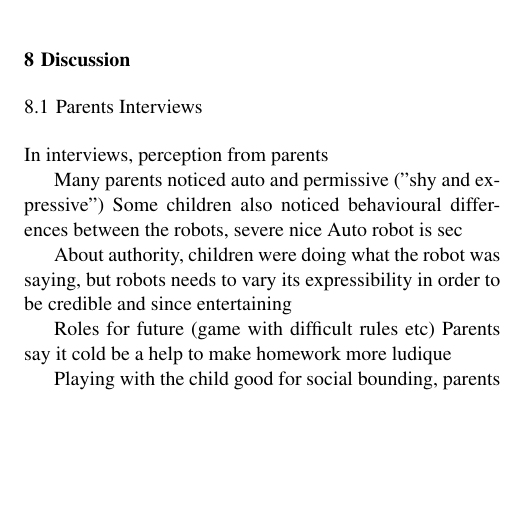
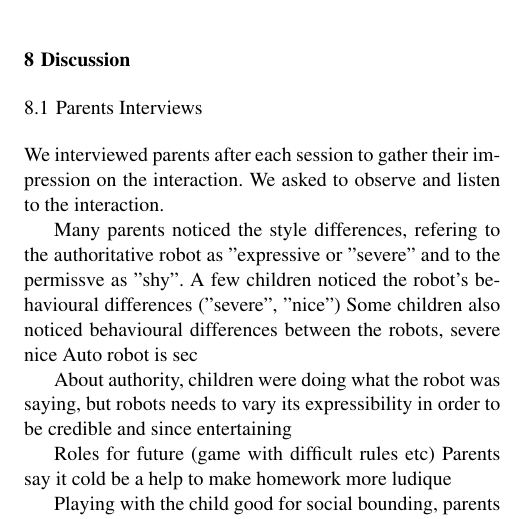
Before and after one commit to WafaJohal/JSORO_Styles, a LaTeX paper (JSORO.tex): part of one column of page 10 of 12, cut so that both start at the same text, the shorter picture padded with empty space. Compiled offline with pdfLaTeX.

Commit message:
WIP formating interview analysis

```diff
--- a/JSORO.tex
+++ b/JSORO.tex
@@ -755,9 +755,10 @@ Thereby, we would be able to see the comparative effect on these dimensions on t
 \section{Discussion}
 
 \subsection{Parents Interviews}
-In interviews, perception from parents
+We interviewed parents after each session to gather their impression on the interaction. We asked to observe and listen to the interaction.
 
-Many parents noticed auto and permissive ("shy and expressive")
+Many parents noticed the style differences, refering to the authoritative robot as "expressive or "severe" and to the permissve as "shy".
+A few children noticed the robot's behavioural differences ("severe", "nice")
 Some children also noticed behavioural differences between the robots, severe nice
 Auto robot is sec
 
```
